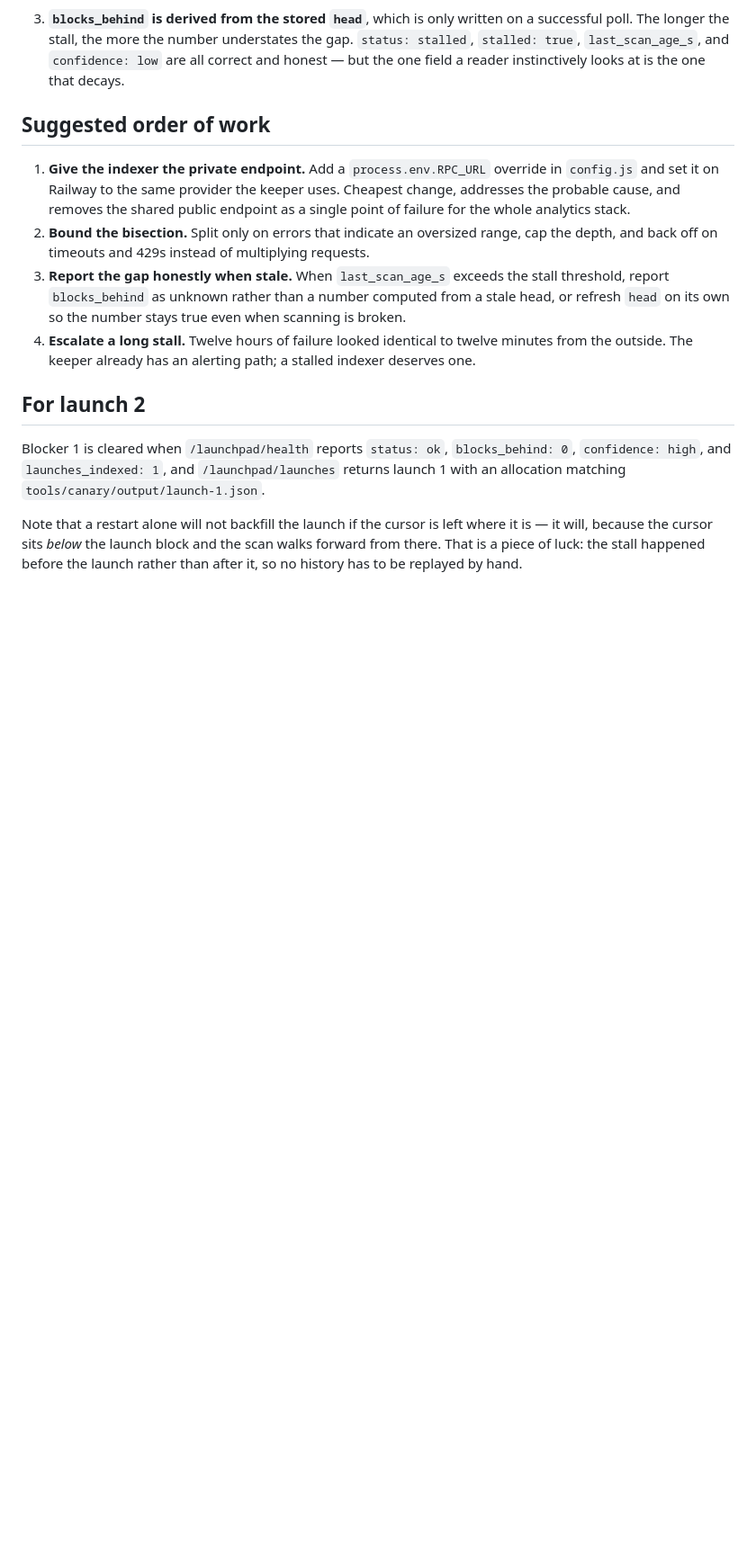
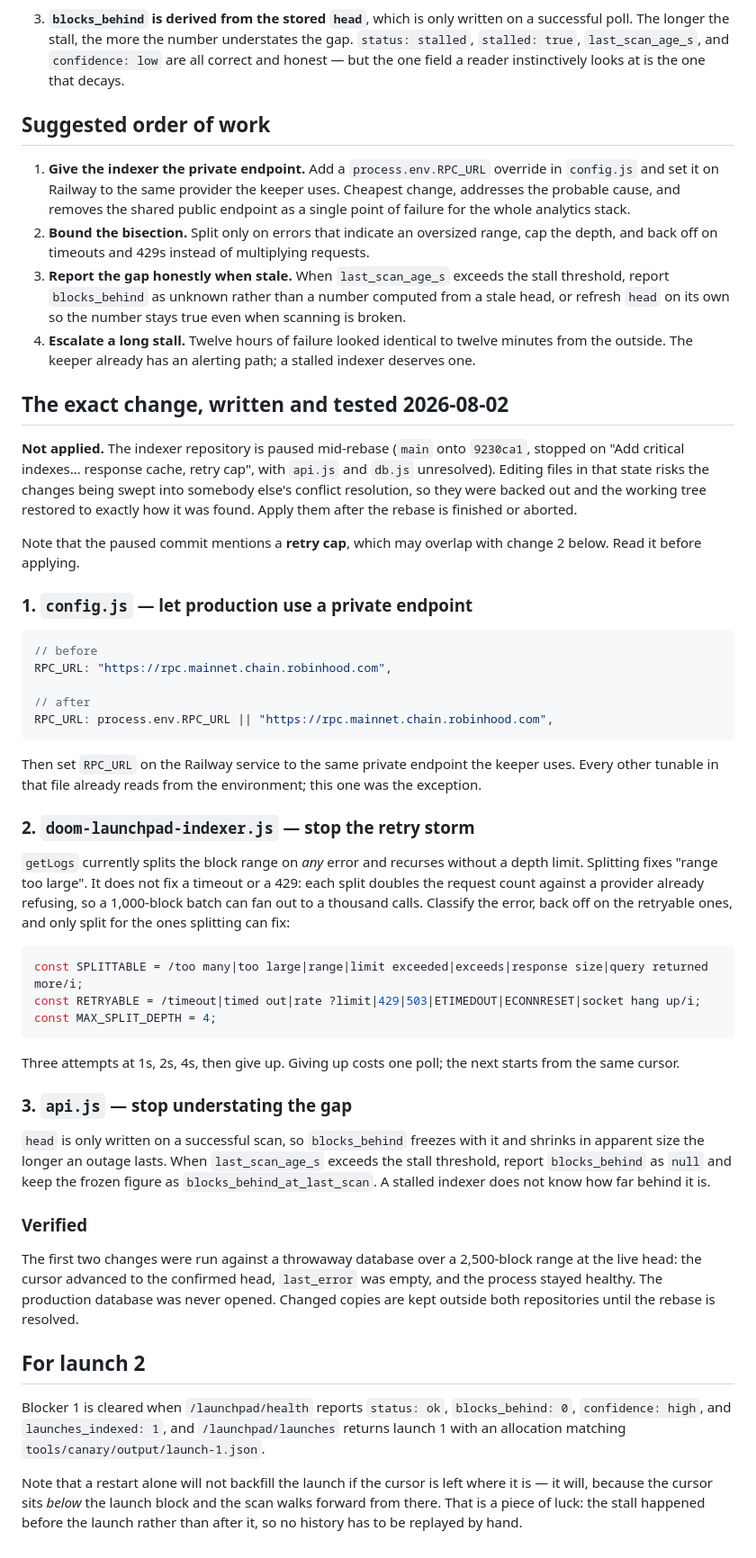
Before and after one commit to Qazza1/doom-launchpad, a Markdown page: docs/indexer-stall-2026-08-02.md, the part around the change. Shown at 90% size. Rendered like a GitHub page; blank space fills up the shorter version.

Commit message:
docs: record the indexer fix, written but not applied
The change is three edits: an RPC_URL environment override so production can use
a private endpoint, a bounded and classified retry in getLogs so a throttling
provider is not met with exponentially more requests, and an honest blocks_behind
when the scan is stale.

The first two were verified against a throwaway database over a 2,500-block range
at the live head: the cursor advanced to the confirmed head and no error was
recorded. The production database was never opened.

They are recorded rather than applied because the indexer repository is paused
mid-rebase with unresolved conflicts in api.js and db.js. Editing files in that
state risks the work being swept into someone else's conflict resolution, so the
tree was restored to exactly how it was found. The paused commit mentions a retry
cap of its own, which may overlap with the second change.

Co-Authored-By: Claude Opus 5 <noreply@anthropic.com>

````diff
--- a/docs/indexer-stall-2026-08-02.md
+++ b/docs/indexer-stall-2026-08-02.md
@@ -99,6 +99,65 @@ Three things, each fine alone:
    minutes from the outside. The keeper already has an alerting path; a stalled
    indexer deserves one.
 
+## The exact change, written and tested 2026-08-02
+
+**Not applied.** The indexer repository is paused mid-rebase (`main` onto
+`9230ca1`, stopped on "Add critical indexes… response cache, retry cap", with
+`api.js` and `db.js` unresolved). Editing files in that state risks the changes
+being swept into somebody else's conflict resolution, so they were backed out and
+the working tree restored to exactly how it was found. Apply them after the
+rebase is finished or aborted.
+
+Note that the paused commit mentions a **retry cap**, which may overlap with
+change 2 below. Read it before applying.
+
+### 1. `config.js` — let production use a private endpoint
+
+```js
+// before
+RPC_URL: "https://rpc.mainnet.chain.robinhood.com",
+
+// after
+RPC_URL: process.env.RPC_URL || "https://rpc.mainnet.chain.robinhood.com",
+```
+
+Then set `RPC_URL` on the Railway service to the same private endpoint the keeper
+uses. Every other tunable in that file already reads from the environment; this
+one was the exception.
+
+### 2. `doom-launchpad-indexer.js` — stop the retry storm
+
+`getLogs` currently splits the block range on *any* error and recurses without a
+depth limit. Splitting fixes "range too large". It does not fix a timeout or a
+429: each split doubles the request count against a provider already refusing, so
+a 1,000-block batch can fan out to a thousand calls. Classify the error, back off
+on the retryable ones, and only split for the ones splitting can fix:
+
+```js
+const SPLITTABLE = /too many|too large|range|limit exceeded|exceeds|response size|query returned more/i;
+const RETRYABLE = /timeout|timed out|rate ?limit|429|503|ETIMEDOUT|ECONNRESET|socket hang up/i;
+const MAX_SPLIT_DEPTH = 4;
+```
+
+Three attempts at 1s, 2s, 4s, then give up. Giving up costs one poll; the next
+starts from the same cursor.
+
+### 3. `api.js` — stop understating the gap
+
+`head` is only written on a successful scan, so `blocks_behind` freezes with it
+and shrinks in apparent size the longer an outage lasts. When
+`last_scan_age_s` exceeds the stall threshold, report `blocks_behind` as `null`
+and keep the frozen figure as `blocks_behind_at_last_scan`. A stalled indexer does
+not know how far behind it is.
+
+### Verified
+
+The first two changes were run against a throwaway database over a 2,500-block
+range at the live head: the cursor advanced to the confirmed head, `last_error`
+was empty, and the process stayed healthy. The production database was never
+opened. Changed copies are kept outside both repositories until the rebase is
+resolved.
+
 ## For launch 2
 
 Blocker 1 is cleared when `/launchpad/health` reports `status: ok`,
````
